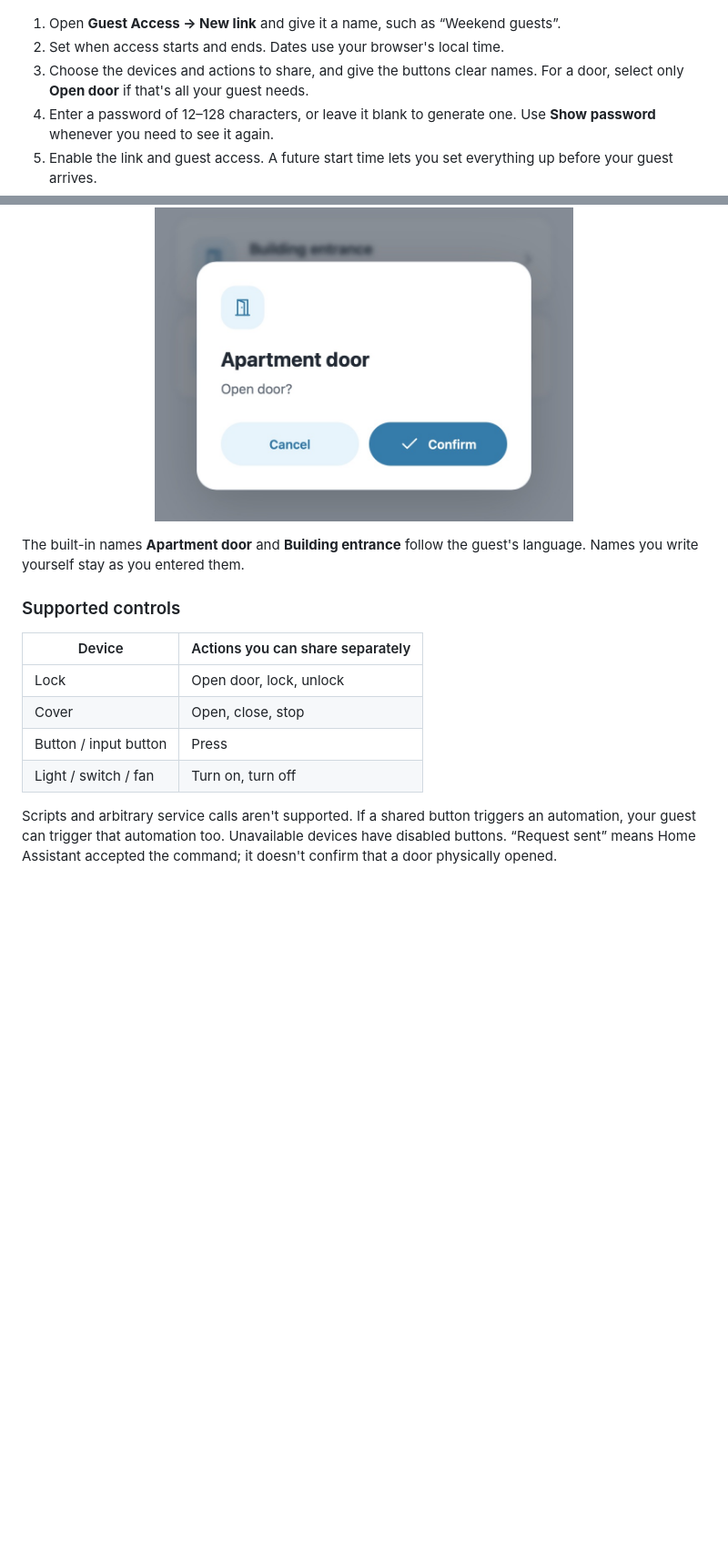
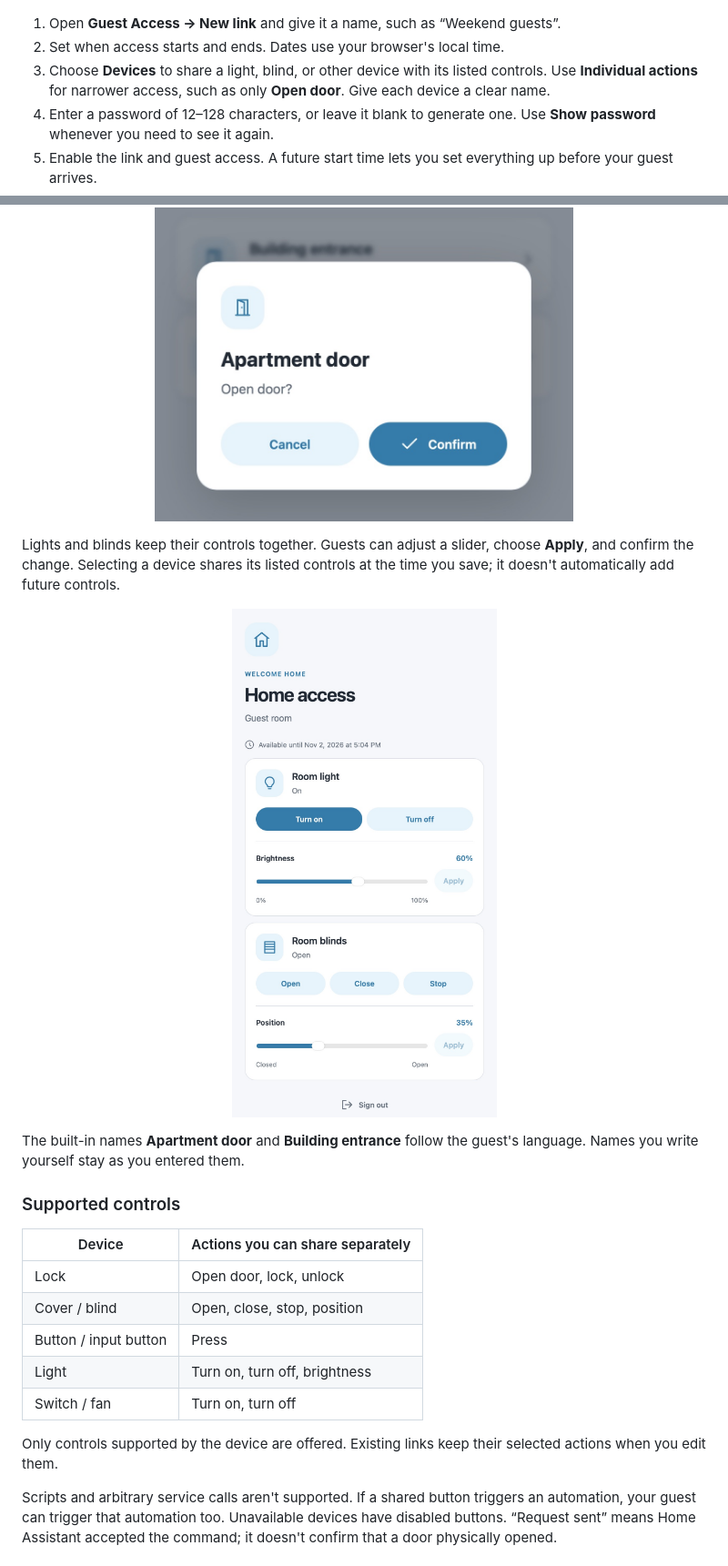
Before and after one commit to fiam/home-assistant-guest-access, a Markdown page: README.md, 2 parts joined by grey strips. Shown at 91% size. Drawn GitHub-style; pictures changed too: docs/screenshots/guest-room.png (added); blank space fills up the shorter version.

Commit message:
docs: show room controls and explain device sharing

```diff
--- a/README.md
+++ b/README.md
@@ -88,8 +90,9 @@ Restart Home Assistant and add the integration as described above.
 
 1. Open **Guest Access → New link** and give it a name, such as “Weekend guests”.
 2. Set when access starts and ends. Dates use your browser's local time.
-3. Choose the devices and actions to share, and give the buttons clear names.
-   For a door, select only **Open door** if that's all your guest needs.
+3. Choose **Devices** to share a light, blind, or other device with its listed
+   controls. Use **Individual actions** for narrower access, such as only
+   **Open door**. Give each device a clear name.
 4. Enter a password of 12–128 characters, or leave it blank to generate one.
    Use **Show password** whenever you need to see it again.
 5. Enable the link and guest access. A future start time lets you set everything
@@ -103,6 +106,12 @@ Home Screen** to keep the link handy.
 
 <p align="center"><img src="docs/screenshots/guest-confirm.png" width="460" alt="Confirm before opening the apartment door"></p>
 
+Lights and blinds keep their controls together. Guests can adjust a slider,
+choose **Apply**, and confirm the change. Selecting a device shares its listed
+controls at the time you save; it doesn't automatically add future controls.
+
+<p align="center"><img src="docs/screenshots/guest-room.png" width="460" alt="Room light with a brightness slider and room blinds with a position slider"></p>
+
 The built-in names **Apartment door** and **Building entrance** follow the guest's
 language. Names you write yourself stay as you entered them.
 
@@ -111,9 +120,13 @@ language. Names you write yourself stay as you entered them.
 | Device | Actions you can share separately |
 | --- | --- |
 | Lock | Open door, lock, unlock |
-| Cover | Open, close, stop |
+| Cover / blind | Open, close, stop, position |
 | Button / input button | Press |
-| Light / switch / fan | Turn on, turn off |
+| Light | Turn on, turn off, brightness |
+| Switch / fan | Turn on, turn off |
+
+Only controls supported by the device are offered. Existing links keep their
+selected actions when you edit them.
 
 Scripts and arbitrary service calls aren't supported. If a shared button
 triggers an automation, your guest can trigger that automation too.
```
Also changed, not shown: other parts of README.md (+2 -0 lines), CONTRIBUTING.md (+2 -1 lines), docs/security.md (+10 -1 lines), 1 other file.
